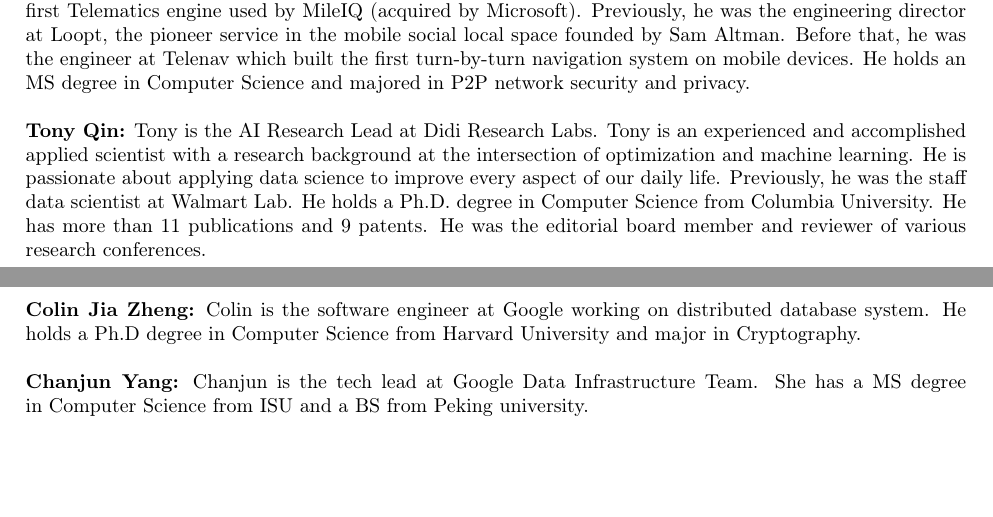
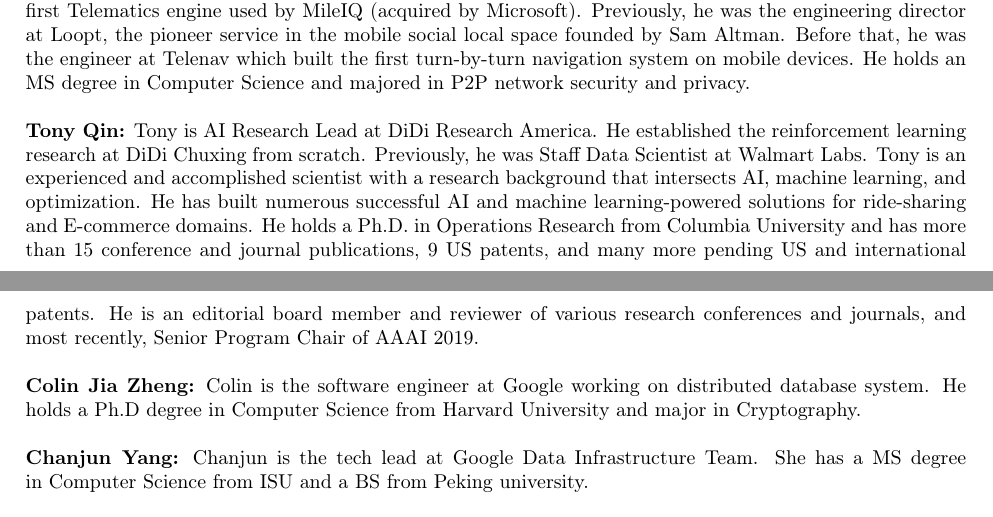
Before and after one commit to arunesh/latwp, a LaTeX paper (latitude.tex, which reads teambio.tex): two parts of pages 13 and 14 of 15, joined at a grey line, cut so that both start at the same text, the shorter picture padded with empty space. Compiled offline with pdfLaTeX.

Commit message:
tony bio

```diff
--- a/teambio.tex
+++ b/teambio.tex
@@ -16,11 +16,13 @@
 \newline
 \noindent
 {\bf Tony Qin:}
-Tony is the AI Research Lead at Didi Research Labs. Tony is an experienced and accomplished applied scientist with a
-research background at the intersection of optimization and machine learning. He is passionate about applying data
-science to improve every aspect of our daily life. Previously, he was the staff data scientist at Walmart Lab. He holds
-a Ph.D. degree in Computer Science from Columbia University. He has more than 11 publications and 9 patents. He was the
-editorial board member and reviewer of various research conferences.
+Tony is AI Research Lead at DiDi Research America.  He established the reinforcement learning research at DiDi Chuxing
+from scratch.  Previously, he was Staff Data Scientist at Walmart Labs.  Tony is an experienced and accomplished
+scientist with a research background that intersects AI, machine learning, and optimization.  He has built numerous
+successful AI and machine learning-powered solutions for ride-sharing and E-commerce domains.  He holds a Ph.D. in
+Operations Research from Columbia University and has more than 15 conference and journal publications, 9 US patents, and
+many more pending US and international patents.  He is an editorial board member and reviewer of various research
+conferences and journals, and most recently, Senior Program Chair of AAAI 2019.
 \newline
 \newline
 \noindent {\bf Colin Jia Zheng:}
```
